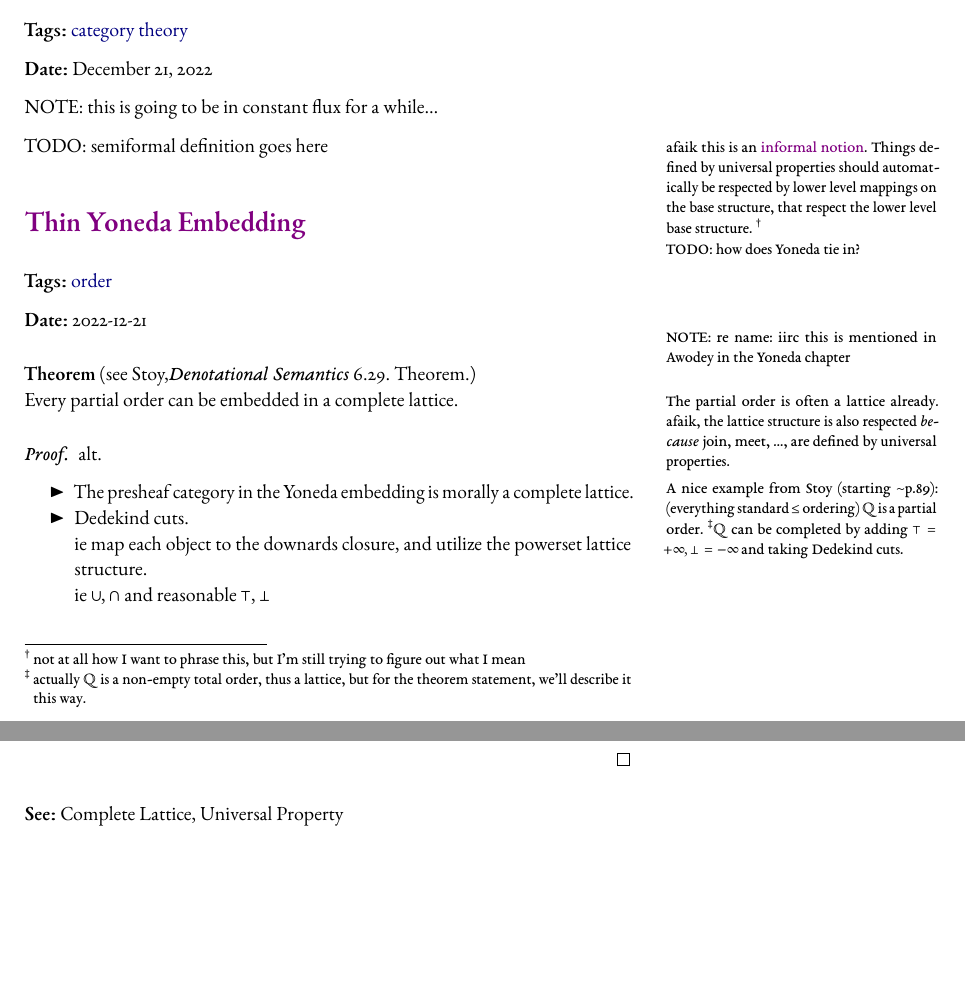
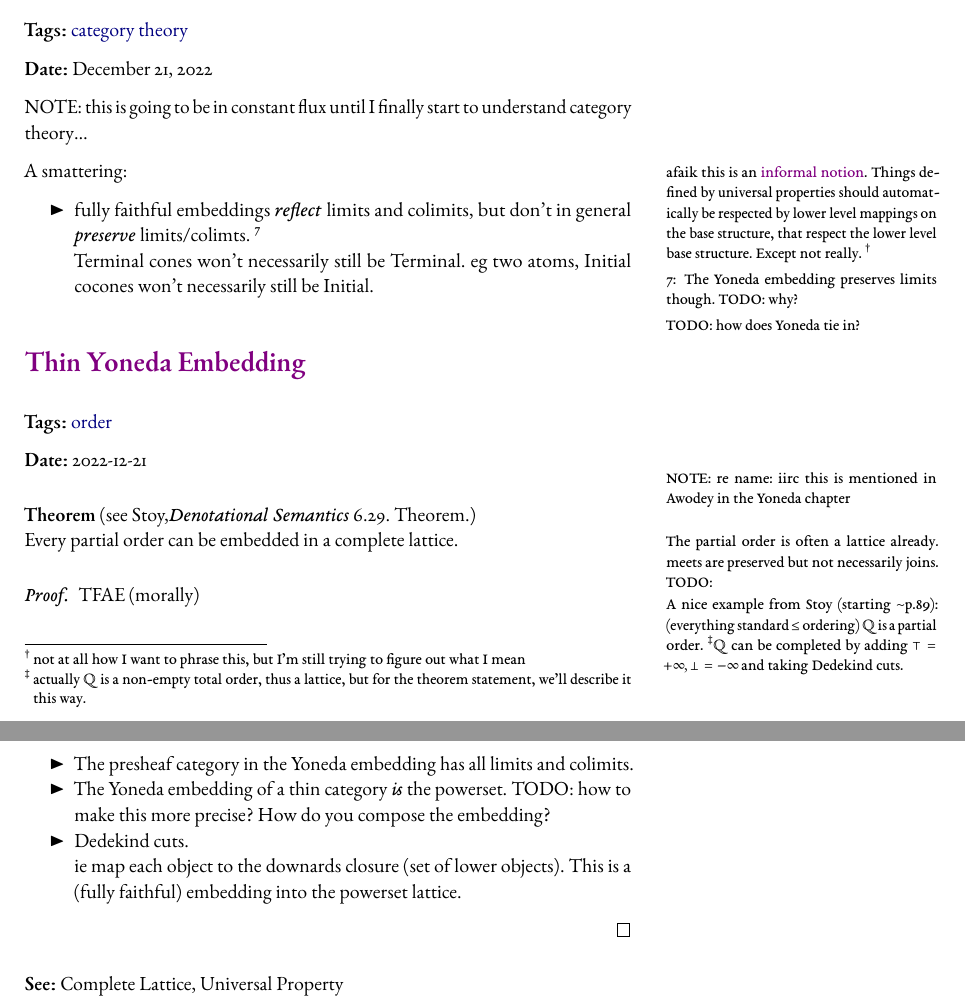
Before and after one commit to hejohns/reviews, a LaTeX thesis (src/main.tex): two parts of pages 11 and 12 of 13, joined at a grey line, cut so that both start at the same text, the shorter picture padded with empty space. The pictures show the PDF file src/reviews.pdf that the author committed with the source.

Commit message:
half fixes I'm tired

```diff
--- a/src/main.tex
+++ b/src/main.tex
@@ -428,18 +428,31 @@ f
     When there are multiple characterizations of the same thing.
     Typically followed by a bullet list.
 \Dict[tags={category theory}]{Universal Property}
-    NOTE: this is going to be in constant flux for a while…
+    NOTE: this is going to be in constant flux until I finally start to understand category theory…
 
-    TODO: semiformal definition goes here
+    A smattering:
     \marginnote{%
         afaik this is an \Index{informal notion}.
         Things defined by universal properties
         should automatically be respected by lower level
         mappings on the base structure,
         that respect the lower level base structure.
+        Except not really.
         \footnotemark
     }
     \footnotetext{not at all how I want to phrase this, but I'm still trying to figure out what I mean}
+    \begin{itemize}
+        \item fully faithful embeddings \emph{reflect} limits and colimits,
+            but don't in general \emph{preserve} limits/colimts.
+            \sidenote{%
+                The Yoneda embedding preserves limits though.
+                TODO: why?
+            }
+
+            Terminal cones won't necessarily still be Terminal.
+            eg two atoms,
+            Initial cocones won't necessarily still be Initial.
+    \end{itemize}
     \marginnote{%
         TODO: how does Yoneda tie in?
     }
@@ -447,9 +460,12 @@ f
     \begin{thm}[see Stoy,\textit{Denotational Semantics} 6.29. Theorem.]
         \marginnote{NOTE: re name: iirc this is mentioned in Awodey in the Yoneda chapter}
         Every partial order can be embedded in a complete lattice.
-        \marginnote{The partial order is often a lattice already.
-            afaik, the lattice structure is also respected
-            \emph{because} join, meet, …, are defined by universal properties.
+        \marginnote{%
+            The partial order is often a lattice already.
+            meets are preserved but not necessarily joins.
+            TODO:
+            %afaik, the lattice structure is also respected
+            %\emph{because} join, meet, …, are defined by universal properties.
         }
         \marginnote{%
             A nice example from Stoy (starting $∼$p.89): (everything standard $≤$ ordering)
@@ -463,15 +479,14 @@ f
         but for the theorem statement, we'll describe it this way.}
     \end{thm}
     \begin{proof}
-        alt.
+        TFAE (morally)
         \begin{itemize}
-            \item The presheaf category in the Yoneda embedding is morally a complete lattice.
+            \item The presheaf category in the Yoneda embedding has all limits and colimits.
+            \item The Yoneda embedding of a thin category \emph{is} the powerset. TODO: how to make this more precise? How do you compose the embedding?
             \item Dedekind cuts.
 
-            ie map each object to the downards closure,
-            and utilize the powerset lattice structure.
-
-            ie $∪,∩$ and reasonable $⊤,⊥$
+            ie map each object to the downards closure (set of lower objects).
+            This is a (fully faithful) embedding into the powerset lattice.
         \end{itemize}
     \end{proof}
 
```
Also changed, not shown: src/reviews.pdf.
